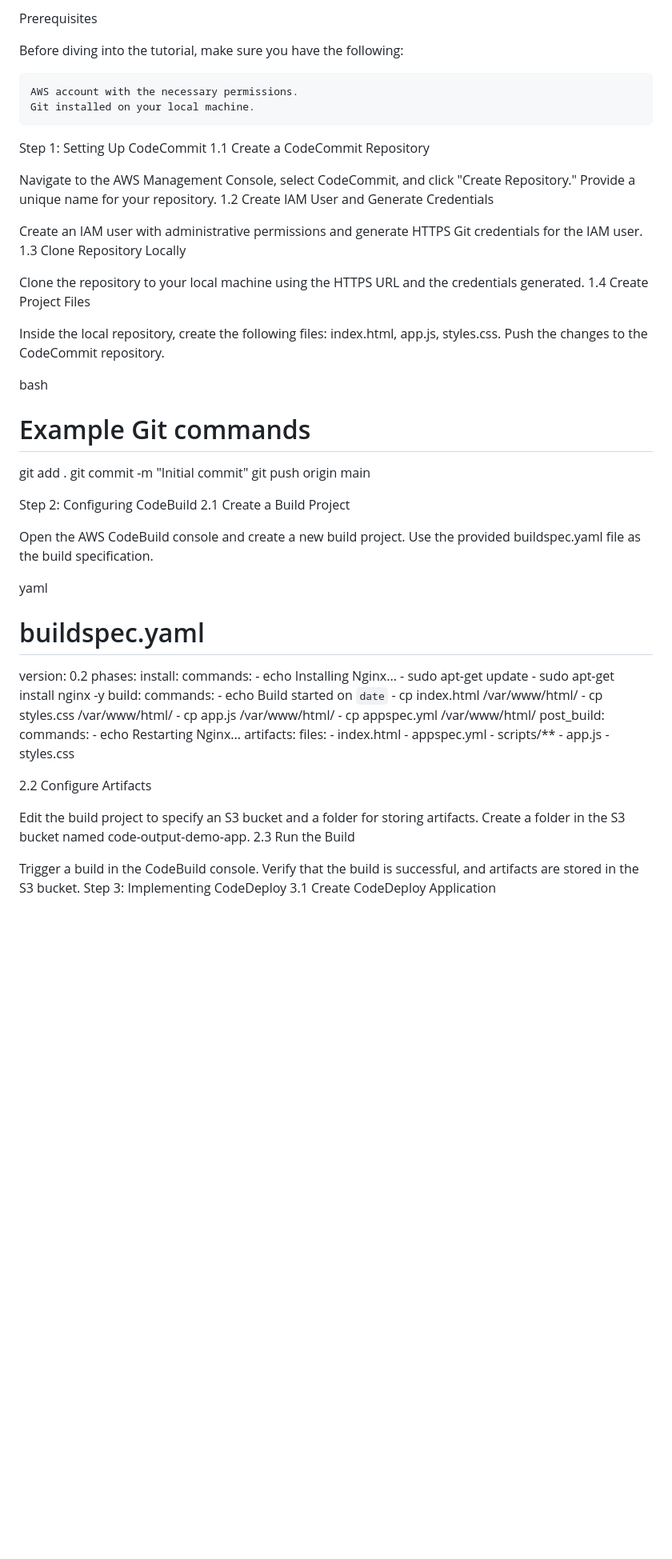
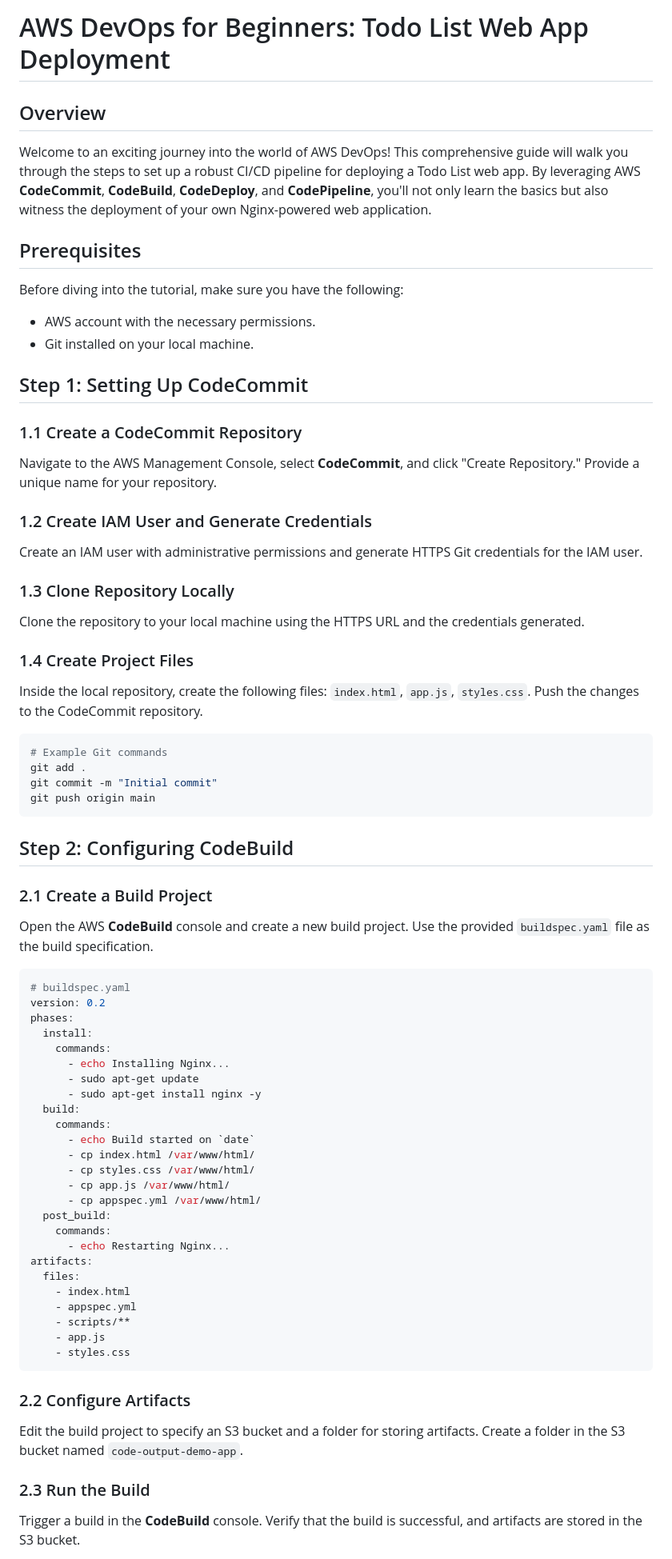
Before and after one commit to ArjunMnn/AWS-devops-cicd, a Markdown page: README.md, the part around the change printed below. Shown: that part at 80% size. GitHub-like rendering; blank space fills up the shorter version.

````diff
--- a/README.md
+++ b/README.md
@@ -1,38 +1,48 @@
-Prerequisites
+# AWS DevOps for Beginners: Todo List Web App Deployment
+
+## Overview
+
+Welcome to an exciting journey into the world of AWS DevOps! This comprehensive guide will walk you through the steps to set up a robust CI/CD pipeline for deploying a Todo List web app. By leveraging AWS **CodeCommit**, **CodeBuild**, **CodeDeploy**, and **CodePipeline**, you'll not only learn the basics but also witness the deployment of your own Nginx-powered web application.
+
+## Prerequisites
 
 Before diving into the tutorial, make sure you have the following:
 
-    AWS account with the necessary permissions.
-    Git installed on your local machine.
+- AWS account with the necessary permissions.
+- Git installed on your local machine.
 
-Step 1: Setting Up CodeCommit
-1.1 Create a CodeCommit Repository
+## Step 1: Setting Up CodeCommit
 
-Navigate to the AWS Management Console, select CodeCommit, and click "Create Repository." Provide a unique name for your repository.
-1.2 Create IAM User and Generate Credentials
+### 1.1 Create a CodeCommit Repository
+
+Navigate to the AWS Management Console, select **CodeCommit**, and click "Create Repository." Provide a unique name for your repository.
+
+### 1.2 Create IAM User and Generate Credentials
 
 Create an IAM user with administrative permissions and generate HTTPS Git credentials for the IAM user.
-1.3 Clone Repository Locally
+
+### 1.3 Clone Repository Locally
 
 Clone the repository to your local machine using the HTTPS URL and the credentials generated.
-1.4 Create Project Files
 
-Inside the local repository, create the following files: index.html, app.js, styles.css. Push the changes to the CodeCommit repository.
+### 1.4 Create Project Files
 
-bash
+Inside the local repository, create the following files: `index.html`, `app.js`, `styles.css`. Push the changes to the CodeCommit repository.
 
+```bash
 # Example Git commands
 git add .
 git commit -m "Initial commit"
 git push origin main
+```
 
-Step 2: Configuring CodeBuild
-2.1 Create a Build Project
+## Step 2: Configuring CodeBuild
 
-Open the AWS CodeBuild console and create a new build project. Use the provided buildspec.yaml file as the build specification.
+### 2.1 Create a Build Project
 
-yaml
+Open the AWS **CodeBuild** console and create a new build project. Use the provided `buildspec.yaml` file as the build specification.
 
+```yaml
 # buildspec.yaml
 version: 0.2
 phases:
@@ -58,13 +68,12 @@ artifacts:
     - scripts/**
     - app.js
     - styles.css
+```
+### 2.2 Configure Artifacts
 
-2.2 Configure Artifacts
+Edit the build project to specify an S3 bucket and a folder for storing artifacts. Create a folder in the S3 bucket named `code-output-demo-app`.
 
-Edit the build project to specify an S3 bucket and a folder for storing artifacts. Create a folder in the S3 bucket named code-output-demo-app.
-2.3 Run the Build
+### 2.3 Run the Build
 
-Trigger a build in the CodeBuild console. Verify that the build is successful, and artifacts are stored in the S3 bucket.
-Step 3: Implementing CodeDeploy
-3.1 Create CodeDeploy Application
+Trigger a build in the **CodeBuild** console. Verify that the build is successful, and artifacts are stored in the S3 bucket.
 
````
Also changed, not shown: other parts of README.md (+48 -31 lines).
